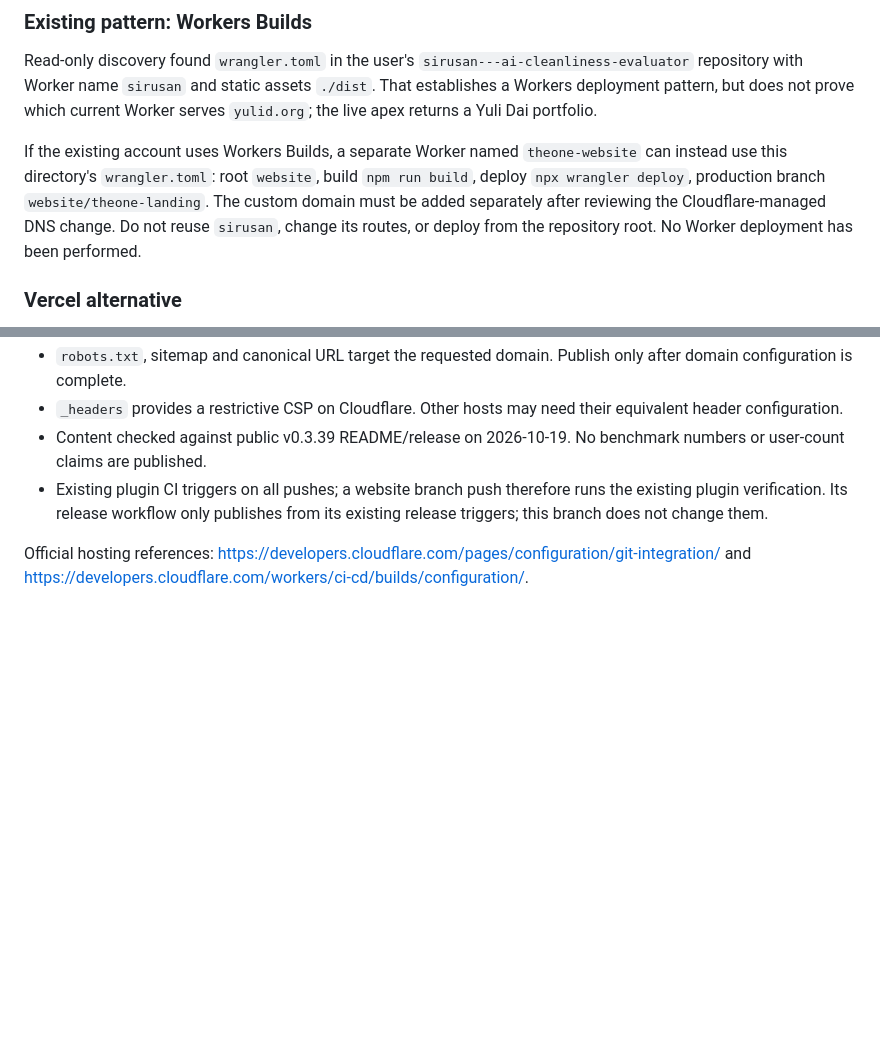
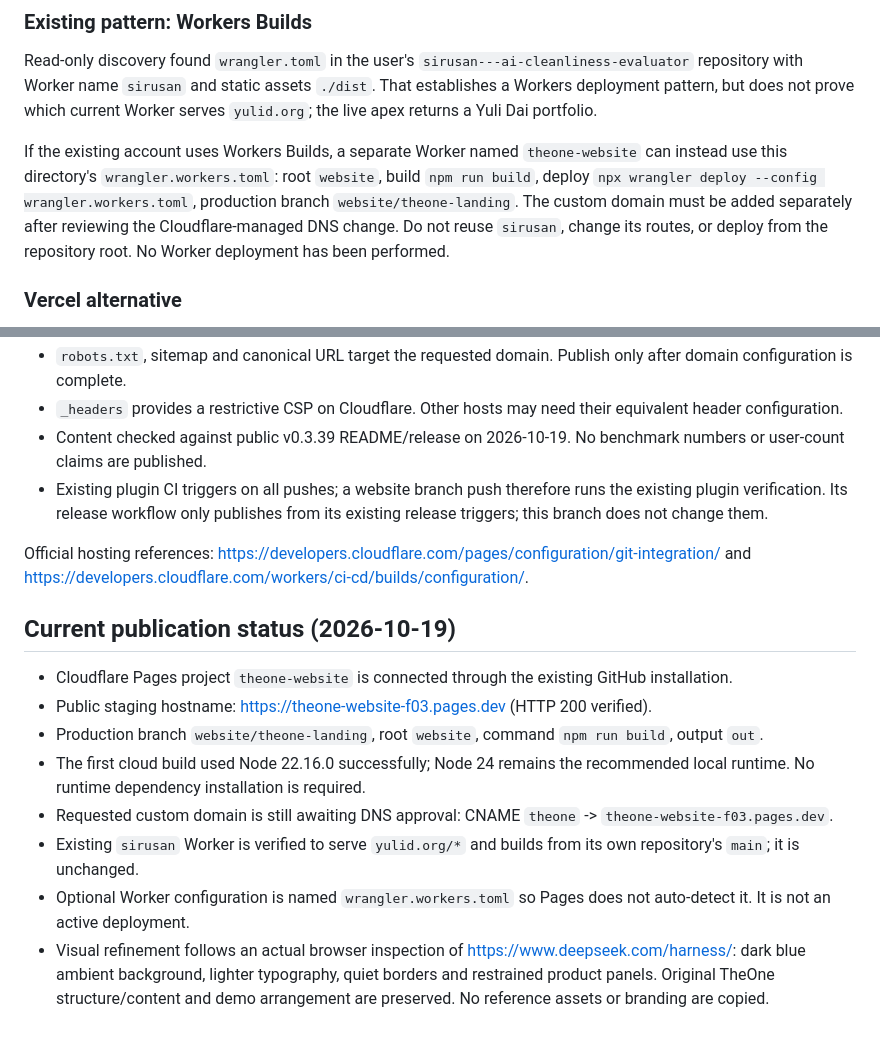
Before and after one commit to YunongDai2005/dsh-theone, a Markdown page: website/README.md, 2 parts joined by grey strips. Rendered like a GitHub page; blank space fills up the shorter version.

Commit message:
docs(website): document live Pages preview and pending custom domain

```diff
--- a/website/README.md
+++ b/website/README.md
@@ -47,7 +47,7 @@ The existing Cloudflare GitHub installation may already allow this repository. I
 
 Read-only discovery found `wrangler.toml` in the user's `sirusan---ai-cleanliness-evaluator` repository with Worker name `sirusan` and static assets `./dist`. That establishes a Workers deployment pattern, but does not prove which current Worker serves `yulid.org`; the live apex returns a Yuli Dai portfolio.
 
-If the existing account uses Workers Builds, a separate Worker named `theone-website` can instead use this directory's `wrangler.toml`: root `website`, build `npm run build`, deploy `npx wrangler deploy`, production branch `website/theone-landing`. The custom domain must be added separately after reviewing the Cloudflare-managed DNS change. Do not reuse `sirusan`, change its routes, or deploy from the repository root. No Worker deployment has been performed.
+If the existing account uses Workers Builds, a separate Worker named `theone-website` can instead use this directory's `wrangler.workers.toml`: root `website`, build `npm run build`, deploy `npx wrangler deploy --config wrangler.workers.toml`, production branch `website/theone-landing`. The custom domain must be added separately after reviewing the Cloudflare-managed DNS change. Do not reuse `sirusan`, change its routes, or deploy from the repository root. No Worker deployment has been performed.
 
 ### Vercel alternative
 
@@ -64,3 +64,14 @@ Import the same repository/branch with root `website`, framework Other, build `n
 - Existing plugin CI triggers on all pushes; a website branch push therefore runs the existing plugin verification. Its release workflow only publishes from its existing release triggers; this branch does not change them.
 
 Official hosting references: https://developers.cloudflare.com/pages/configuration/git-integration/ and https://developers.cloudflare.com/workers/ci-cd/builds/configuration/.
+
+## Current publication status (2026-10-19)
+
+- Cloudflare Pages project `theone-website` is connected through the existing GitHub installation.
+- Public staging hostname: https://theone-website-f03.pages.dev (HTTP 200 verified).
+- Production branch `website/theone-landing`, root `website`, command `npm run build`, output `out`.
+- The first cloud build used Node 22.16.0 successfully; Node 24 remains the recommended local runtime. No runtime dependency installation is required.
+- Requested custom domain is still awaiting DNS approval: CNAME `theone` -> `theone-website-f03.pages.dev`.
+- Existing `sirusan` Worker is verified to serve `yulid.org/*` and builds from its own repository's `main`; it is unchanged.
+- Optional Worker configuration is named `wrangler.workers.toml` so Pages does not auto-detect it. It is not an active deployment.
+- Visual refinement follows an actual browser inspection of https://www.deepseek.com/harness/: dark blue ambient background, lighter typography, quiet borders and restrained product panels. Original TheOne structure/content and demo arrangement are preserved. No reference assets or branding are copied.
```
